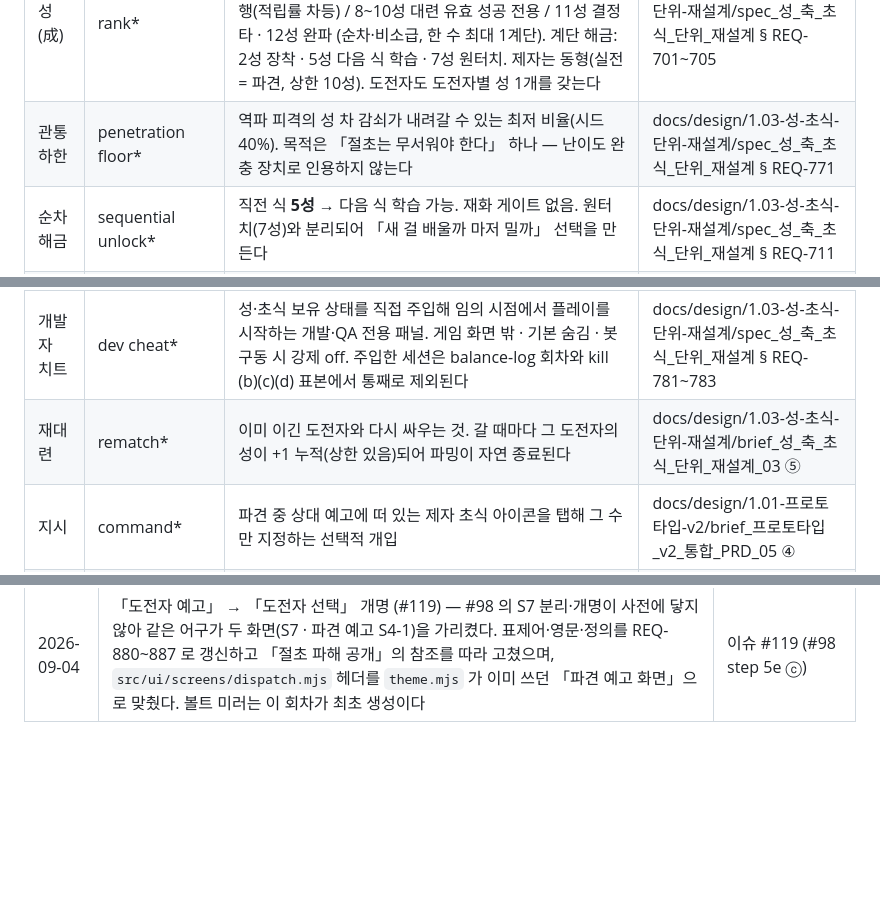
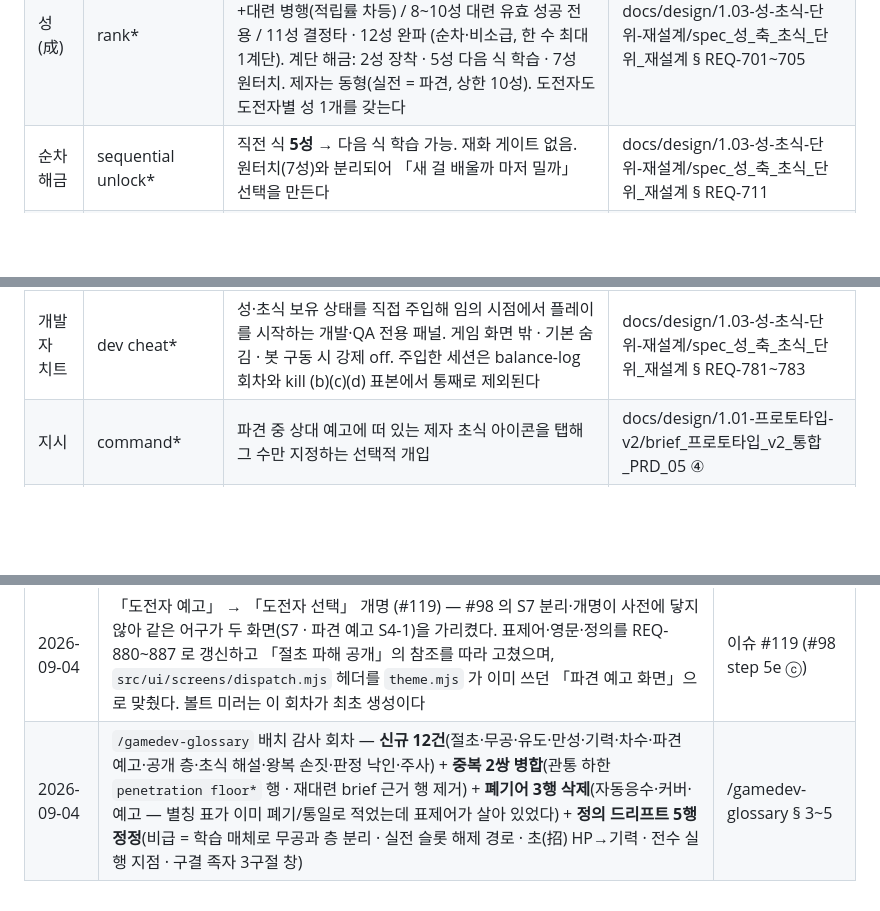
Before and after one commit to asrai/grandmaster-dojo, a Markdown page: docs/design/glossary.md, 3 parts joined by grey strips. Rendered like a GitHub page; blank space fills up the shorter version.

```diff
--- a/docs/design/glossary.md
+++ b/docs/design/glossary.md
@@ -47,7 +44,6 @@ updated: 2026-09-04 08:40
 | 일대종사 | grandmaster* | 단계 라벨 최종 단계(문하생 → 고수 → 사부 → 일대종사). 조건 = 제자 3 + 진법 1 + 창작 초식 1 → 문파 개창 | 1. 게임 제안서 § 성장 구조 |
 | 수련 시뮬 | training sim* | 오프라인 보상을 즉시 체감시키는 "1시간 수련" 압축 버튼. 정산은 타임스탬프 기반 | 1. 게임 제안서 § 5-5 · § 9 |
 | 성(成) | rank* | **초식 단위** 1~12 단일 게이지 — 그 초식의 숙련도이자 위력 (숙련도 게이지 흡수). 사부 적립 3단: 1~7성 수련+대련 병행(적립률 차등) / 8~10성 대련 유효 성공 전용 / 11성 결정타 · 12성 완파 (순차·비소급, 한 수 최대 1계단). 계단 해금: 2성 장착 · 5성 다음 식 학습 · 7성 원터치. 제자는 동형(실전 = 파견, 상한 10성). 도전자도 도전자별 성 1개를 갖는다 | docs/design/1.03-성-초식-단위-재설계/spec_성_축_초식_단위_재설계 § REQ-701~705 |
-| 관통 하한 | penetration floor* | 역파 피격의 성 차 감쇠가 내려갈 수 있는 최저 비율(시드 40%). 목적은 「절초는 무서워야 한다」 하나 — 난이도 완충 장치로 인용하지 않는다 | docs/design/1.03-성-초식-단위-재설계/spec_성_축_초식_단위_재설계 § REQ-771 |
 | 순차 해금 | sequential unlock* | 직전 식 **5성** → 다음 식 학습 가능. 재화 게이트 없음. 원터치(7성)와 분리되어 「새 걸 배울까 마저 밀까」 선택을 만든다 | docs/design/1.03-성-초식-단위-재설계/spec_성_축_초식_단위_재설계 § REQ-711 |
 | 진행형 후보 색 | live candidate color* | 입력 중 후보 리스트 최상단 초식의 속성이 "지금 내 색"으로 표시되는 것 — 키를 칠수록 색이 답한다 | docs/design/1.01-프로토타입-v2/brief_프로토타입_v2_통합_PRD_05 ① |
 | 이기는 색 | winning color* | 상대 예고에 병기되는, 상대 속성에 우세인 1색. 유저는 그 색의 초식을 찾아 친다 (후보 아이콘 강조는 없음) | docs/design/1.01-프로토타입-v2/brief_프로토타입_v2_통합_PRD_05 ② |
@@ -61,7 +57,6 @@ updated: 2026-09-04 08:40
 | 결정타 | finishing blow* | 승리를 확정한 마지막 타격. 그 초식으로 결정타를 내면 11성 조건 충족 (판마다 1회) | docs/design/1.03-성-초식-단위-재설계/brief_성_축_초식_단위_재설계_03 ① |
 | 8성 벽 | rank wall* | 7성에 닿은 초식에 수련 적립이 무효가 되는 지점 — 그 위는 대련·파견의 유효 성공만 먹는다. 무효 시도는 `rank_wall` 로그로 남아 「벽이 유저를 실전으로 미는가」를 잰다 | docs/design/1.03-성-초식-단위-재설계/spec_성_축_초식_단위_재설계 § REQ-706 |
 | 개발자 치트 | dev cheat* | 성·초식 보유 상태를 직접 주입해 임의 시점에서 플레이를 시작하는 개발·QA 전용 패널. 게임 화면 밖 · 기본 숨김 · 봇 구동 시 강제 off. 주입한 세션은 balance-log 회차와 kill (b)(c)(d) 표본에서 통째로 제외된다 | docs/design/1.03-성-초식-단위-재설계/spec_성_축_초식_단위_재설계 § REQ-781~783 |
-| 재대련 | rematch* | 이미 이긴 도전자와 다시 싸우는 것. 갈 때마다 그 도전자의 성이 +1 누적(상한 있음)되어 파밍이 자연 종료된다 | docs/design/1.03-성-초식-단위-재설계/brief_성_축_초식_단위_재설계_03 ⑤ |
 | 지시 | command* | 파견 중 상대 예고에 떠 있는 제자 초식 아이콘을 탭해 그 수만 지정하는 선택적 개입 | docs/design/1.01-프로토타입-v2/brief_프로토타입_v2_통합_PRD_05 ④ |
 | 원정 | expedition* | 비가시 임무 → 복귀 보고(전투 횟수·전리품)형 파견 확장 — S1, 오프라인 축과 결합 | docs/design/1.01-프로토타입-v2/brief_프로토타입_v2_통합_PRD_05 § 내용 범위 밖 |
 | 냥 | nyang* | 재화 단위. 표기는 `260 냥` — 한자 단독 표기 금지 규칙상 `元` 이 남을 수 없고, 「위안」은 현대 중국 화폐로 읽혀 무협 톤을 깬다 | docs/design/1.02-화면-UI-아트-재설계/spec_화면_UI_아트_재설계 § REQ-890 |
@@ -112,3 +119,4 @@ updated: 2026-09-04 08:40
 | 2026-09-02 | 1.02 횡단 용어 개정 랜딩 — 「절초 파해 공개」 표제어에 대면 이력 조건을 반영하고, **개정을 코드·1.01/1.03 spec 에 실제로 반영**한 회차다: `元` → 「냥」 (코드 4곳·1.01 spec·balance-log·screenshots — `PRD.md` 는 v0 판본 기록이라 제외) · 공방 단위 「수」 → 「초」 (선별 치환 — `3수 초식`·영문 식별자는 불변) · 「창안자」에 기성 4종 값 확정(운허자·중산객·석계자·월현옹, 플레이스홀더 「운객」 폐기) · 「소문」이 1.03 REQ-732 개정으로 실동작이 됨 | 이슈 #94 § SoT 문서 동기화 |
 | 2026-09-04 | 파견 상대 추출 개정 (#217) — 「파견」·「임무」 2행: B-1 고정 상대가 B 월영문 → 로스터 최종 도전자 A-4, B-2 이후 모집단이 적 초식 아키타입 풀 → **사부가 이긴 도전자**. 난이도의 몸통이 성이 아니라 그 도전자의 HP·초식 수라는 실측도 함께 실었다 | 이슈 #217 § SoT 문서 동기화 |
 | 2026-09-04 | 「도전자 예고」 → 「도전자 선택」 개명 (#119) — #98 의 S7 분리·개명이 사전에 닿지 않아 같은 어구가 두 화면(S7 · 파견 예고 S4-1)을 가리켰다. 표제어·영문·정의를 REQ-880~887 로 갱신하고 「절초 파해 공개」의 참조를 따라 고쳤으며, `src/ui/screens/dispatch.mjs` 헤더를 `theme.mjs` 가 이미 쓰던 「파견 예고 화면」으로 맞췄다. 볼트 미러는 이 회차가 최초 생성이다 | 이슈 #119 (#98 step 5e ⓒ) |
+| 2026-09-04 | `/gamedev-glossary` 배치 감사 회차 — **신규 12건**(절초·무공·유도·만성·기력·차수·파견 예고·공개 층·초식 해설·왕복 손짓·판정 낙인·주사) + **중복 2쌍 병합**(관통 하한 `penetration floor*` 행 · 재대련 brief 근거 행 제거) + **폐기어 3행 삭제**(자동응수·커버·예고 — 별칭 표가 이미 폐기/통일로 적었는데 표제어가 살아 있었다) + **정의 드리프트 5행 정정**(비급 = 학습 매체로 무공과 층 분리 · 실전 슬롯 해제 경로 · 초(招) HP→기력 · 전수 실행 지점 · 구결 족자 3구절 창) | /gamedev-glossary § 3~5 |
```
Also changed, not shown: other parts of docs/design/glossary.md (+18 -9 lines).
